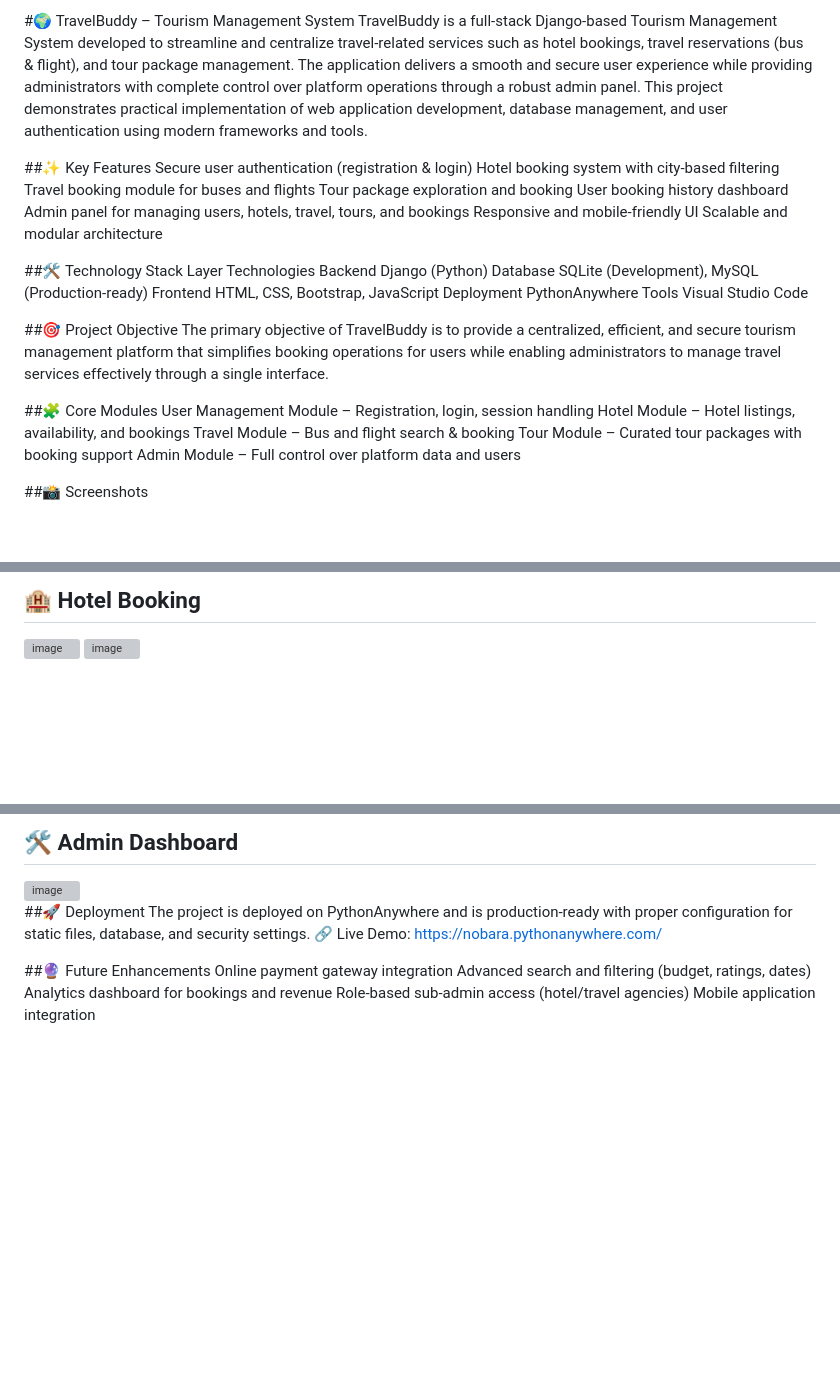
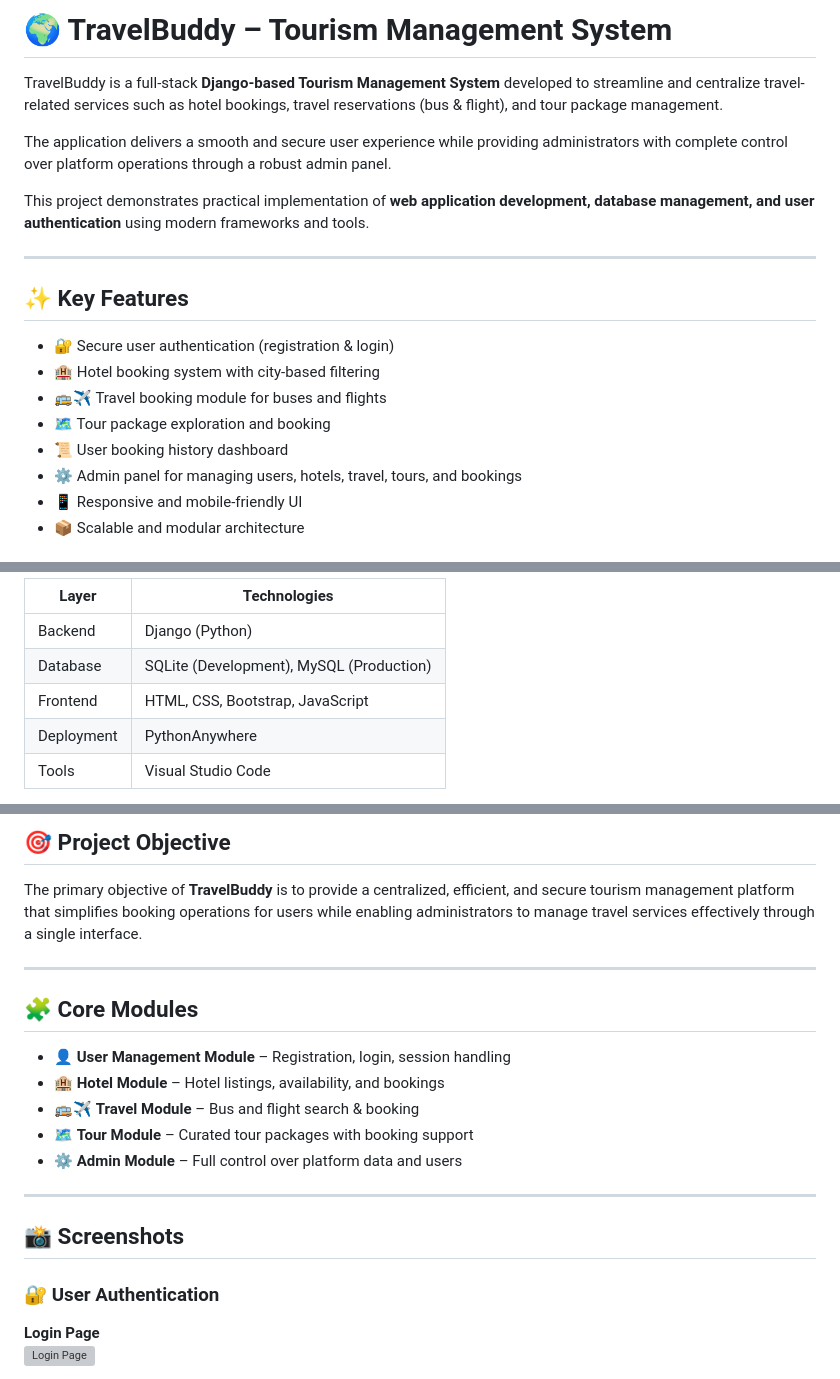
Before and after one commit to senpai0002/Trourism-Management-System, a Markdown page: README.md, 3 parts joined by grey strips. Drawn GitHub-style; blank space fills up the shorter version; grey boxes are pictures that could not be loaded.

Commit message:
Revise README for improved project documentation
Updated README to enhance clarity and organization of project details, features, technology stack, and future enhancements.

```diff
--- a/README.md
+++ b/README.md
@@ -1,34 +1,20 @@
-#🌍 TravelBuddy – Tourism Management System
-TravelBuddy is a full-stack Django-based Tourism Management System developed to streamline and centralize travel-related services such as hotel bookings, travel reservations (bus & flight), and tour package management. The application delivers a smooth and secure user experience while providing administrators with complete control over platform operations through a robust admin panel.
-This project demonstrates practical implementation of web application development, database management, and user authentication using modern frameworks and tools.
+# 🌍 TravelBuddy – Tourism Management System
 
-##✨ Key Features
-Secure user authentication (registration & login)
-Hotel booking system with city-based filtering
-Travel booking module for buses and flights
-Tour package exploration and booking
-User booking history dashboard
-Admin panel for managing users, hotels, travel, tours, and bookings
-Responsive and mobile-friendly UI
-Scalable and modular architecture
+TravelBuddy is a full-stack **Django-based Tourism Management System** developed to streamline and centralize travel-related services such as hotel bookings, travel reservations (bus & flight), and tour package management.
 
-##🛠️ Technology Stack
-Layer	Technologies
-Backend	Django (Python)
-Database	SQLite (Development), MySQL (Production-ready)
-Frontend	HTML, CSS, Bootstrap, JavaScript
-Deployment	PythonAnywhere
-Tools	Visual Studio Code
+The application delivers a smooth and secure user experience while providing administrators with complete control over platform operations through a robust admin panel.
 
-##🎯 Project Objective
-The primary objective of TravelBuddy is to provide a centralized, efficient, and secure tourism management platform that simplifies booking operations for users while enabling administrators to manage travel services effectively through a single interface.
+This project demonstrates practical implementation of **web application development, database management, and user authentication** using modern frameworks and tools.
 
-##🧩 Core Modules
-User Management Module – Registration, login, session handling
-Hotel Module – Hotel listings, availability, and bookings
-Travel Module – Bus and flight search & booking
-Tour Module – Curated tour packages with booking support
-Admin Module – Full control over platform data and users
+---
 
-##📸 Screenshots
+## ✨ Key Features
+- 🔐 Secure user authentication (registration & login)
+- 🏨 Hotel booking system with city-based filtering
+- 🚌✈️ Travel booking module for buses and flights
+- 🗺️ Tour package exploration and booking
+- 📜 User booking history dashboard
+- ⚙️ Admin panel for managing users, hotels, travel, tours, and bookings
+- 📱 Responsive and mobile-friendly UI
+- 📦 Scalable and modular architecture
 
@@ -41,5 +24,9 @@ Login Page
 
-## 🏨 Hotel Booking
-<img width="1331" height="909" alt="image" src="https://github.com/user-attachments/assets/0093c76e-f6a2-4352-8e66-b1abf67cb29c" />
-<img width="1317" height="985" alt="image" src="https://github.com/user-attachments/assets/3159626d-6cb5-45ad-b48a-404454de1fb3" />
+| Layer       | Technologies                                |
+|-------------|---------------------------------------------|
+| Backend     | Django (Python)                             |
+| Database    | SQLite (Development), MySQL (Production)    |
+| Frontend    | HTML, CSS, Bootstrap, JavaScript            |
+| Deployment  | PythonAnywhere                              |
+| Tools       | Visual Studio Code                          |
 
@@ -48,14 +34,21 @@ Login Page
 
-## 🛠️ Admin Dashboard
-<img width="1857" height="985" alt="image" src="https://github.com/user-attachments/assets/361bdc1a-10e4-42a1-be10-abf630048b6c" />
+## 🎯 Project Objective
+The primary objective of **TravelBuddy** is to provide a centralized, efficient, and secure tourism management platform that simplifies booking operations for users while enabling administrators to manage travel services effectively through a single interface.
 
-##🚀 Deployment
-The project is deployed on PythonAnywhere and is production-ready with proper configuration for static files, database, and security settings.
-🔗 Live Demo: https://nobara.pythonanywhere.com/
+---
 
-##🔮 Future Enhancements
-Online payment gateway integration
-Advanced search and filtering (budget, ratings, dates)
-Analytics dashboard for bookings and revenue
-Role-based sub-admin access (hotel/travel agencies)
-Mobile application integration
+## 🧩 Core Modules
+- 👤 **User Management Module** – Registration, login, session handling
+- 🏨 **Hotel Module** – Hotel listings, availability, and bookings
+- 🚌✈️ **Travel Module** – Bus and flight search & booking
+- 🗺️ **Tour Module** – Curated tour packages with booking support
+- ⚙️ **Admin Module** – Full control over platform data and users
+
+---
+
+## 📸 Screenshots
+
+### 🔐 User Authentication
+**Login Page**
+<img width="1402" height="972" alt="Login Page" src="https://github.com/user-attachments/assets/57dffa3f-81e4-43b0-ac16-e5efa52324f3" />
+
```
Also changed, not shown: other parts of README.md (+20 -7 lines).
